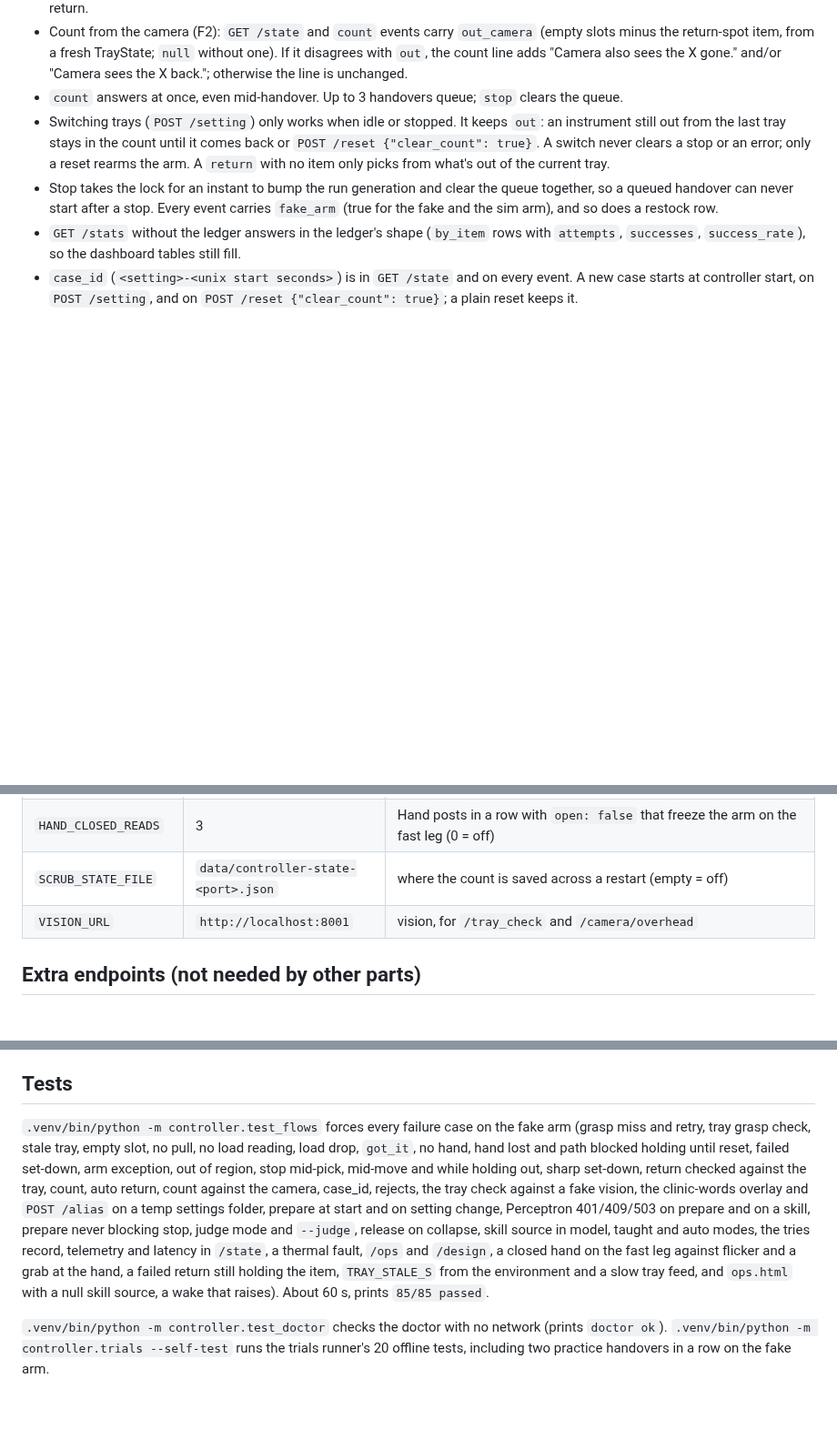
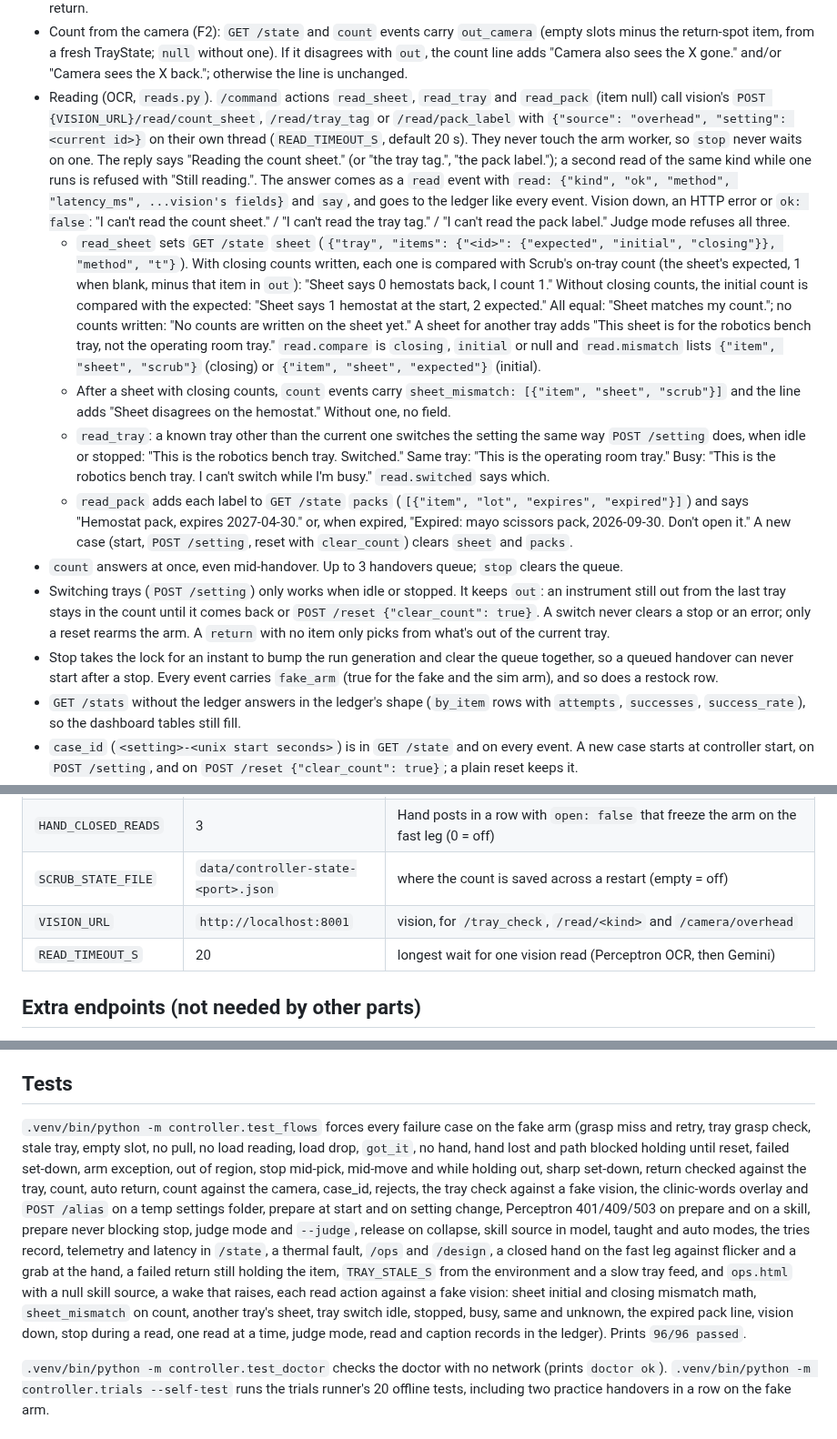
Before and after one commit to anish-agr/scrub, a Markdown page: controller/README.md, 3 parts joined by grey strips. Shown at 91% size. GitHub-like rendering; blank space fills up the shorter version.

Commit message:
docs: controller README for read_sheet, read_tray, read_pack, /vision/caption, READ_TIMEOUT_S; vision README on auto-caption
Co-Authored-By: Claude Opus 5.5 <noreply@anthropic.com>

```diff
--- a/controller/README.md
+++ b/controller/README.md
@@ -63,6 +64,11 @@ websocat ws://localhost:8000/events      # or open http://localhost:8000/
 - `return` with no item takes the return-spot item from a fresh TrayState, else the last item out. A failed return (the skill fails twice, or the tray still shows the slot empty) says "I couldn't put the hemostat back." If the gripper still holds the item, the arm carries it home and sets it at the safe spot ("Setting the hemostat down."), then homes; it stays in the count.
 - Auto return (F1): if TrayStates show the same item in the return spot for `AUTO_RETURN_S` (2 s) with the arm idle and nothing queued, Scrub says "Returning the X." and runs the normal return; its `command` event has `source: "auto"`, `action: "return"`. Once per visit (the item must leave the spot first), never while stopped or busy, and `stop` interrupts it like any return.
 - Count from the camera (F2): `GET /state` and `count` events carry `out_camera` (empty slots minus the return-spot item, from a fresh TrayState; `null` without one). If it disagrees with `out`, the count line adds "Camera also sees the X gone." and/or "Camera sees the X back."; otherwise the line is unchanged.
+- Reading (OCR, `reads.py`). `/command` actions `read_sheet`, `read_tray` and `read_pack` (item null) call vision's `POST {VISION_URL}/read/count_sheet`, `/read/tray_tag` or `/read/pack_label` with `{"source": "overhead", "setting": <current id>}` on their own thread (`READ_TIMEOUT_S`, default 20 s). They never touch the arm worker, so `stop` never waits on one. The reply says "Reading the count sheet." (or "the tray tag.", "the pack label."); a second read of the same kind while one runs is refused with "Still reading.". The answer comes as a `read` event with `read: {"kind", "ok", "method", "latency_ms", ...vision's fields}` and `say`, and goes to the ledger like every event. Vision down, an HTTP error or `ok: false`: "I can't read the count sheet." / "I can't read the tray tag." / "I can't read the pack label." Judge mode refuses all three.
+  - `read_sheet` sets `GET /state` `sheet` (`{"tray", "items": {"<id>": {"expected", "initial", "closing"}}, "method", "t"}`). With closing counts written, each one is compared with Scrub's on-tray count (the sheet's expected, 1 when blank, minus that item in `out`): "Sheet says 0 hemostats back, I count 1." Without closing counts, the initial count is compared with the expected: "Sheet says 1 hemostat at the start, 2 expected." All equal: "Sheet matches my count."; no counts written: "No counts are written on the sheet yet." A sheet for another tray adds "This sheet is for the robotics bench tray, not the operating room tray." `read.compare` is `closing`, `initial` or null and `read.mismatch` lists `{"item", "sheet", "scrub"}` (closing) or `{"item", "sheet", "expected"}` (initial).
+  - After a sheet with closing counts, `count` events carry `sheet_mismatch: [{"item", "sheet", "scrub"}]` and the line adds "Sheet disagrees on the hemostat." Without one, no field.
+  - `read_tray`: a known tray other than the current one switches the setting the same way `POST /setting` does, when idle or stopped: "This is the robotics bench tray. Switched." Same tray: "This is the operating room tray." Busy: "This is the robotics bench tray. I can't switch while I'm busy." `read.switched` says which.
+  - `read_pack` adds each label to `GET /state` `packs` (`[{"item", "lot", "expires", "expired"}]`) and says "Hemostat pack, expires 2027-04-30." or, when expired, "Expired: mayo scissors pack, 2026-09-30. Don't open it." A new case (start, `POST /setting`, reset with `clear_count`) clears `sheet` and `packs`.
 - `count` answers at once, even mid-handover. Up to 3 handovers queue; `stop` clears the queue.
 - Switching trays (`POST /setting`) only works when idle or stopped. It keeps `out`: an instrument still out from the last tray stays in the count until it comes back or `POST /reset {"clear_count": true}`. A switch never clears a stop or an error; only a reset rearms the arm. A `return` with no item only picks from what's out of the current tray.
 - Stop takes the lock for an instant to bump the run generation and clear the queue together, so a queued handover can never start after a stop. Every event carries `fake_arm` (true for the fake and the sim arm), and so does a restock row.
@@ -84,7 +90,8 @@ websocat ws://localhost:8000/events      # or open http://localhost:8000/
 | `TRAY_STALE_S` | 8 | seconds before a TrayState counts as no camera reading. Vision posts after each Perceptron detect (3.8 to 4.7 s on 640x480 trays), so keep it above that; it also sets the nurse console's stale label and the `/tray_check` fallback |
 | `HAND_CLOSED_READS` | 3 | Hand posts in a row with `open: false` that freeze the arm on the fast leg (0 = off) |
 | `SCRUB_STATE_FILE` | `data/controller-state-<port>.json` | where the count is saved across a restart (empty = off) |
-| `VISION_URL` | `http://localhost:8001` | vision, for `/tray_check` and `/camera/overhead` |
+| `VISION_URL` | `http://localhost:8001` | vision, for `/tray_check`, `/read/<kind>` and `/camera/overhead` |
+| `READ_TIMEOUT_S` | 20 | longest wait for one vision read (Perceptron OCR, then Gemini) |
 
 ## Extra endpoints (not needed by other parts)
 
@@ -109,7 +117,7 @@ websocat ws://localhost:8000/events      # or open http://localhost:8000/
 
 ## Tests
 
-`.venv/bin/python -m controller.test_flows` forces every failure case on the fake arm (grasp miss and retry, tray grasp check, stale tray, empty slot, no pull, no load reading, load drop, `got_it`, no hand, hand lost and path blocked holding until reset, failed set-down, arm exception, out of region, stop mid-pick, mid-move and while holding out, sharp set-down, return checked against the tray, count, auto return, count against the camera, case_id, rejects, the tray check against a fake vision, the clinic-words overlay and `POST /alias` on a temp settings folder, prepare at start and on setting change, Perceptron 401/409/503 on prepare and on a skill, prepare never blocking stop, judge mode and `--judge`, release on collapse, skill source in model, taught and auto modes, the tries record, telemetry and latency in `/state`, a thermal fault, `/ops` and `/design`, a closed hand on the fast leg against flicker and a grab at the hand, a failed return still holding the item, `TRAY_STALE_S` from the environment and a slow tray feed, and `ops.html` with a null skill source, a wake that raises). About 60 s, prints `85/85 passed`.
+`.venv/bin/python -m controller.test_flows` forces every failure case on the fake arm (grasp miss and retry, tray grasp check, stale tray, empty slot, no pull, no load reading, load drop, `got_it`, no hand, hand lost and path blocked holding until reset, failed set-down, arm exception, out of region, stop mid-pick, mid-move and while holding out, sharp set-down, return checked against the tray, count, auto return, count against the camera, case_id, rejects, the tray check against a fake vision, the clinic-words overlay and `POST /alias` on a temp settings folder, prepare at start and on setting change, Perceptron 401/409/503 on prepare and on a skill, prepare never blocking stop, judge mode and `--judge`, release on collapse, skill source in model, taught and auto modes, the tries record, telemetry and latency in `/state`, a thermal fault, `/ops` and `/design`, a closed hand on the fast leg against flicker and a grab at the hand, a failed return still holding the item, `TRAY_STALE_S` from the environment and a slow tray feed, and `ops.html` with a null skill source, a wake that raises, each read action against a fake vision: sheet initial and closing mismatch math, `sheet_mismatch` on count, another tray's sheet, tray switch idle, stopped, busy, same and unknown, the expired pack line, vision down, stop during a read, one read at a time, judge mode, read and caption records in the ledger). Prints `96/96 passed`.
 
 `.venv/bin/python -m controller.test_doctor` checks the doctor with no network (prints `doctor ok`). `.venv/bin/python -m controller.trials --self-test` runs the trials runner's 20 offline tests, including two practice handovers in a row on the fake arm.
 
```
Also changed, not shown: other parts of controller/README.md (+2 -0 lines), vision/README.md (+2 -0 lines).
